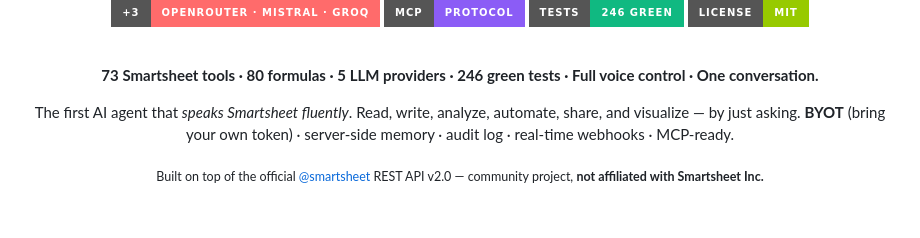
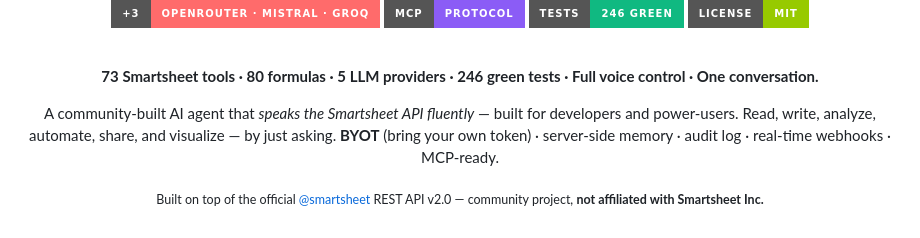
Before and after one commit to Abdeltoto/smartsheet-controller, a Markdown page: README.md, the part around the change. Drawn GitHub-style; badges without logos.

Commit message:
docs: reframe README headline as community-built API tool (positioning)
Made-with: Cursor

```diff
--- a/README.md
+++ b/README.md
@@ -35,7 +35,7 @@
 
 **73 Smartsheet tools · 80 formulas · 5 LLM providers · 246 green tests · Full voice control · One conversation.**
 
-The first AI agent that *speaks Smartsheet fluently*.
+A community-built AI agent that *speaks the Smartsheet API fluently* — built for developers and power-users.
 Read, write, analyze, automate, share, and visualize — by just asking.
 **BYOT** (bring your own token) · server-side memory · audit log · real-time webhooks · MCP-ready.
 
```
